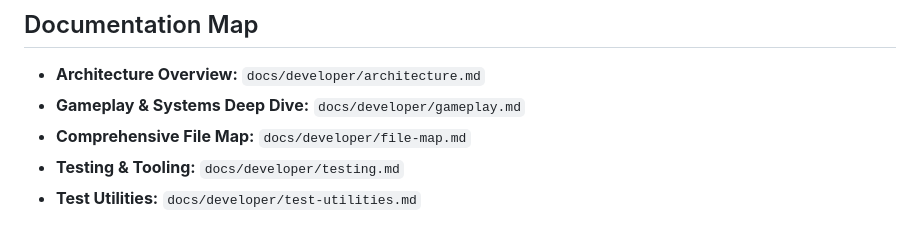
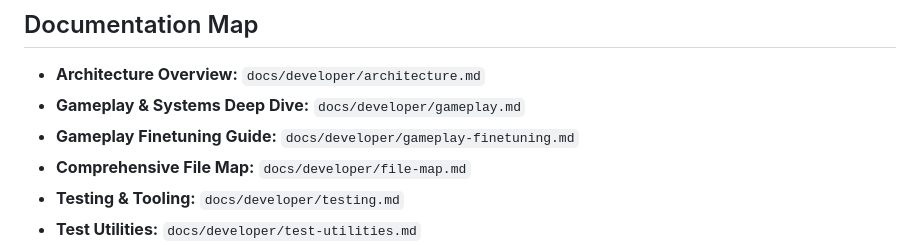
Before and after one commit to coinerd/pacman, a Markdown page: docs/developer/README.md, the part around the change. GitHub-like rendering.

Commit message:
docs: aktualisiere gameplay-doku und ergänze finetuning-guide

```diff
--- a/docs/developer/README.md
+++ b/docs/developer/README.md
@@ -6,6 +6,7 @@ Welcome to the developer documentation for the ADA-Woman project. This folder is
 
 - **Architecture Overview:** `docs/developer/architecture.md`
 - **Gameplay & Systems Deep Dive:** `docs/developer/gameplay.md`
+- **Gameplay Finetuning Guide:** `docs/developer/gameplay-finetuning.md`
 - **Comprehensive File Map:** `docs/developer/file-map.md`
 - **Testing & Tooling:** `docs/developer/testing.md`
 - **Test Utilities:** `docs/developer/test-utilities.md`
```
Also changed, not shown: docs/developer/gameplay-finetuning.md (added, +146 -0 lines), docs/developer/gameplay.md (+69 -2 lines).
